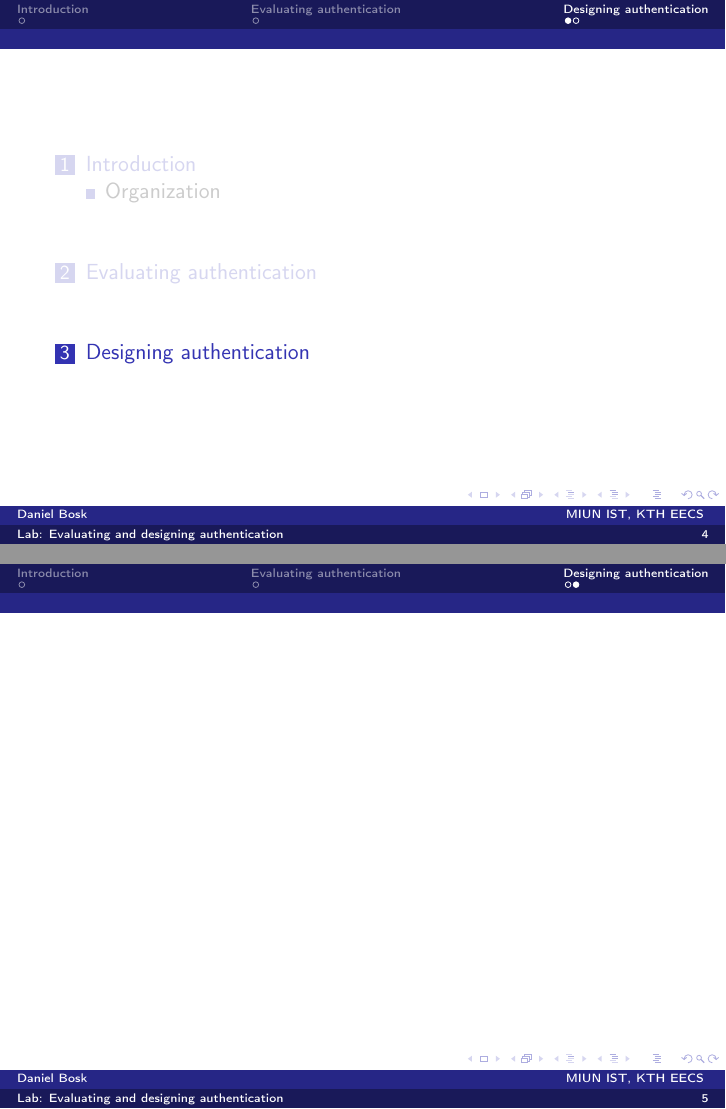
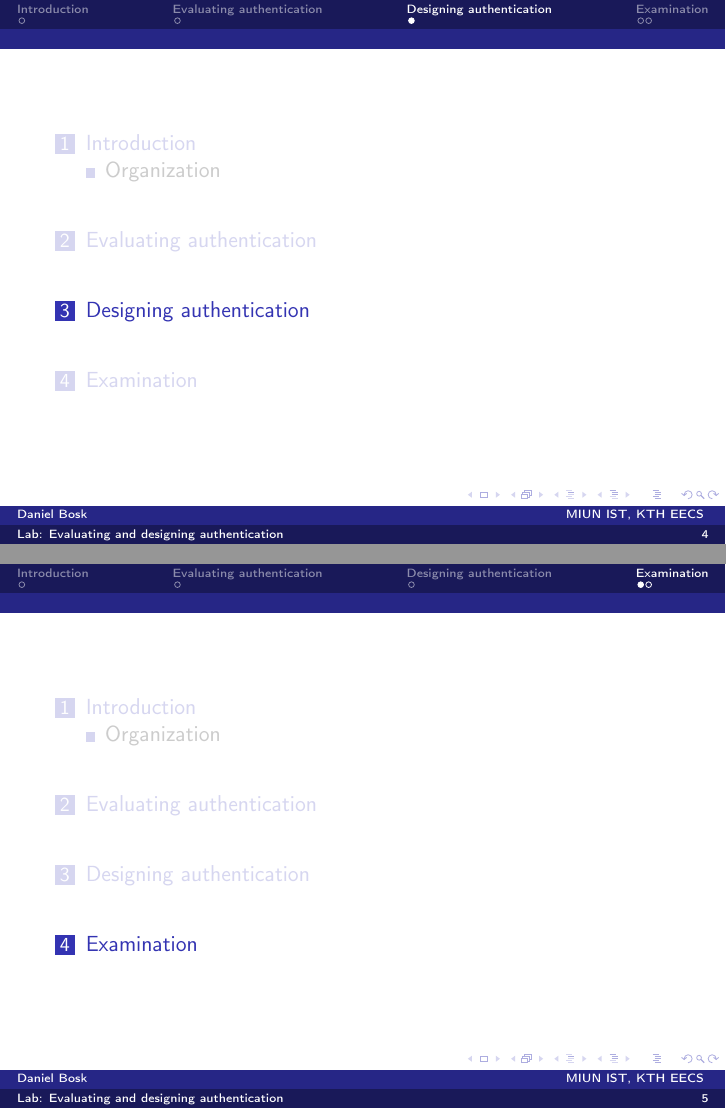
Before and after one commit to OpenSecEd/auth, LaTeX slides (eval-design-lab/eval-design-lab-slides.tex, which reads eval-design-lab/contents.tex): pages 4 and 5 of 5 before the commit and pages 4 and 5 of 6 after it, joined at a grey line. Compiled offline with pdfLaTeX; a LaTeX package or settings file that is missing is left out.

Commit message:
Adds design and examination to eval-design-lab

```diff
--- a/eval-design-lab/contents.tex
+++ b/eval-design-lab/contents.tex
@@ -86,7 +86,16 @@ During the session, after the presentations, we will synthesize the results
 
 \section{Designing authentication}
 
-\dots
+During the last session, we will design proper authentication for some
+services.
+Each group chooses a target service.
+Then the groups work on designing the required authentication.
+Finally, the results are presented for the whole class.
+
+
+\section{Examination}
+
+You must participate actively in the group work.
 
 
 %%% REFERENCES %%%
```
